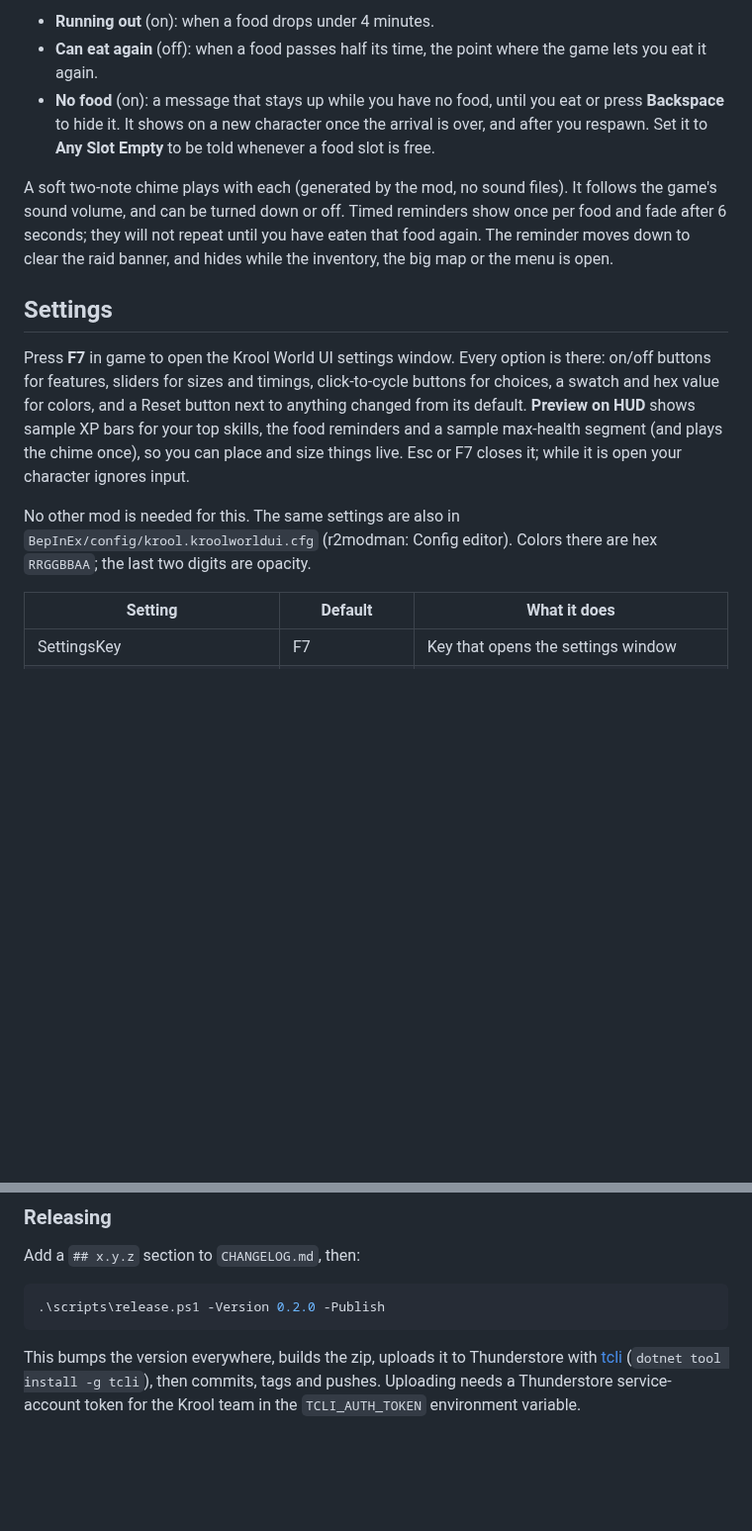
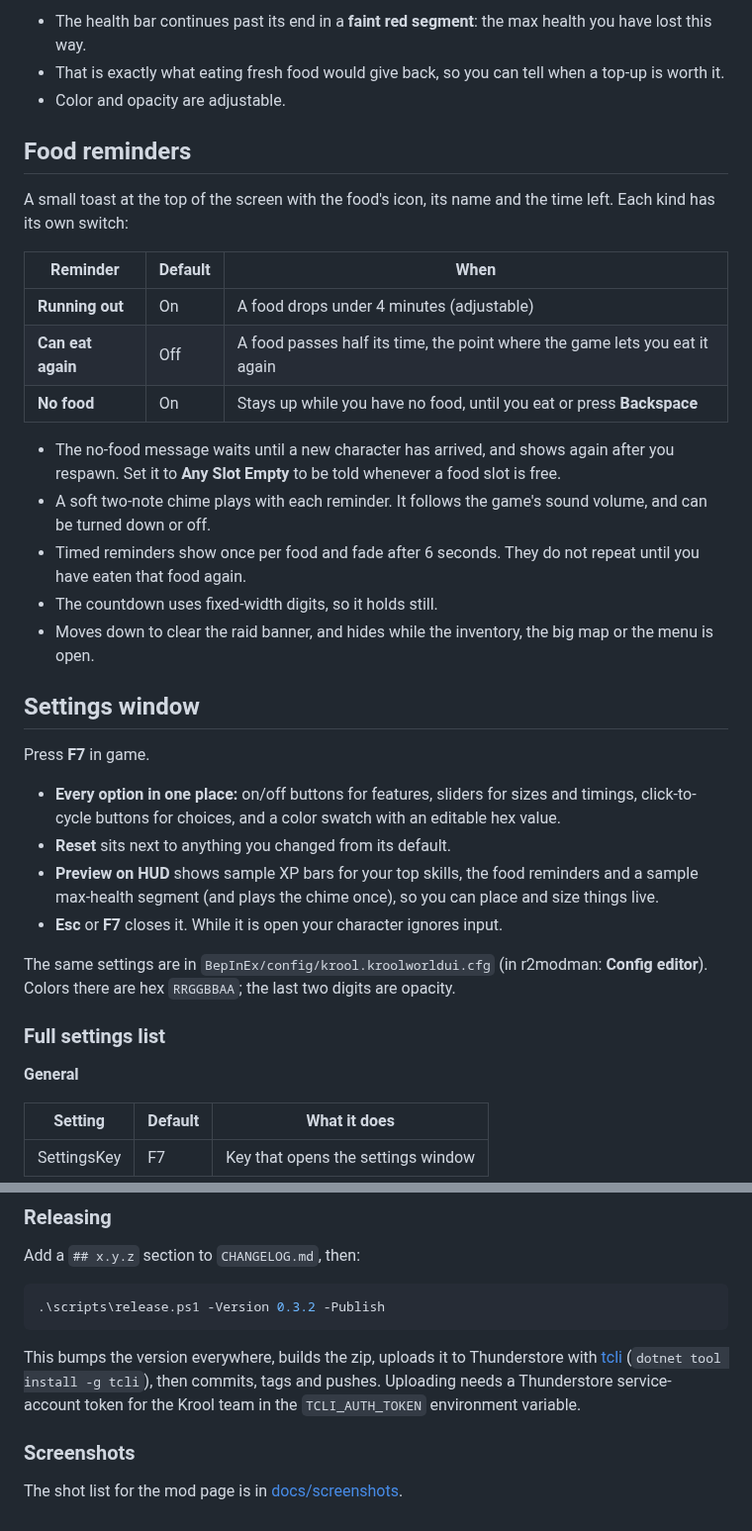
Before and after one commit to Krool/KroolWorldUI, a Markdown page: README.md, 2 parts joined by grey strips. Shown at 99% size. GitHub-like rendering; blank space fills up the shorter version.

````diff
--- a/README.md
+++ b/README.md
@@ -39,15 +53,38 @@ A small reminder at the top of the screen with the food's icon, its name and the
 
-- **Running out** (on): when a food drops under 4 minutes.
-- **Can eat again** (off): when a food passes half its time, the point where the game lets you eat it again.
-- **No food** (on): a message that stays up while you have no food, until you eat or press **Backspace** to hide it. It shows on a new character once the arrival is over, and after you respawn. Set it to **Any Slot Empty** to be told whenever a food slot is free.
+- The health bar continues past its end in a **faint red segment**: the max health you have lost this way.
+- That is exactly what eating fresh food would give back, so you can tell when a top-up is worth it.
+- Color and opacity are adjustable.
 
-A soft two-note chime plays with each (generated by the mod, no sound files). It follows the game's sound volume, and can be turned down or off. Timed reminders show once per food and fade after 6 seconds; they will not repeat until you have eaten that food again. The reminder moves down to clear the raid banner, and hides while the inventory, the big map or the menu is open.
+## Food reminders
 
-## Settings
+A small toast at the top of the screen with the food's icon, its name and the time left. Each kind has its own switch:
 
-Press **F7** in game to open the Krool World UI settings window. Every option is there: on/off buttons for features, sliders for sizes and timings, click-to-cycle buttons for choices, a swatch and hex value for colors, and a Reset button next to anything changed from its default. **Preview on HUD** shows sample XP bars for your top skills, the food reminders and a sample max-health segment (and plays the chime once), so you can place and size things live. Esc or F7 closes it; while it is open your character ignores input.
+| Reminder | Default | When |
+|---|---|---|
+| **Running out** | On | A food drops under 4 minutes (adjustable) |
+| **Can eat again** | Off | A food passes half its time, the point where the game lets you eat it again |
+| **No food** | On | Stays up while you have no food, until you eat or press **Backspace** |
 
-No other mod is needed for this. The same settings are also in `BepInEx/config/krool.kroolworldui.cfg` (r2modman: Config editor). Colors there are hex `RRGGBBAA`; the last two digits are opacity.
+- The no-food message waits until a new character has arrived, and shows again after you respawn. Set it to **Any Slot Empty** to be told whenever a food slot is free.
+- A soft two-note chime plays with each reminder. It follows the game's sound volume, and can be turned down or off.
+- Timed reminders show once per food and fade after 6 seconds. They do not repeat until you have eaten that food again.
+- The countdown uses fixed-width digits, so it holds still.
+- Moves down to clear the raid banner, and hides while the inventory, the big map or the menu is open.
+
+## Settings window
+
+Press **F7** in game.
+
+- **Every option in one place:** on/off buttons for features, sliders for sizes and timings, click-to-cycle buttons for choices, and a color swatch with an editable hex value.
+- **Reset** sits next to anything you changed from its default.
+- **Preview on HUD** shows sample XP bars for your top skills, the food reminders and a sample max-health segment (and plays the chime once), so you can place and size things live.
+- **Esc** or **F7** closes it. While it is open your character ignores input.
+
+The same settings are in `BepInEx/config/krool.kroolworldui.cfg` (in r2modman: **Config editor**). Colors there are hex `RRGGBBAA`; the last two digits are opacity.
+
+### Full settings list
+
+**General**
 
 | Setting | Default | What it does |
 |---|---|---|
@@ -103,7 +175,11 @@ If Valheim is not in the default Steam folder, pass `-ValheimDir "<path>"` to `b
 Add a `## x.y.z` section to `CHANGELOG.md`, then:
 
 ```powershell
-.\scripts\release.ps1 -Version 0.2.0 -Publish
+.\scripts\release.ps1 -Version 0.3.2 -Publish
 ```
 
 This bumps the version everywhere, builds the zip, uploads it to Thunderstore with [tcli](https://github.com/thunderstore-io/thunderstore-cli) (`dotnet tool install -g tcli`), then commits, tags and pushes. Uploading needs a Thunderstore service-account token for the Krool team in the `TCLI_AUTH_TOKEN` environment variable.
+
+### Screenshots
+
+The shot list for the mod page is in [docs/screenshots](docs/screenshots/README.md).
````
Also changed, not shown: other parts of README.md (+106 -57 lines), CHANGELOG.md (+4 -0 lines), docs/screenshots/README.md (added, +19 -0 lines), docs/banner.png (added).
